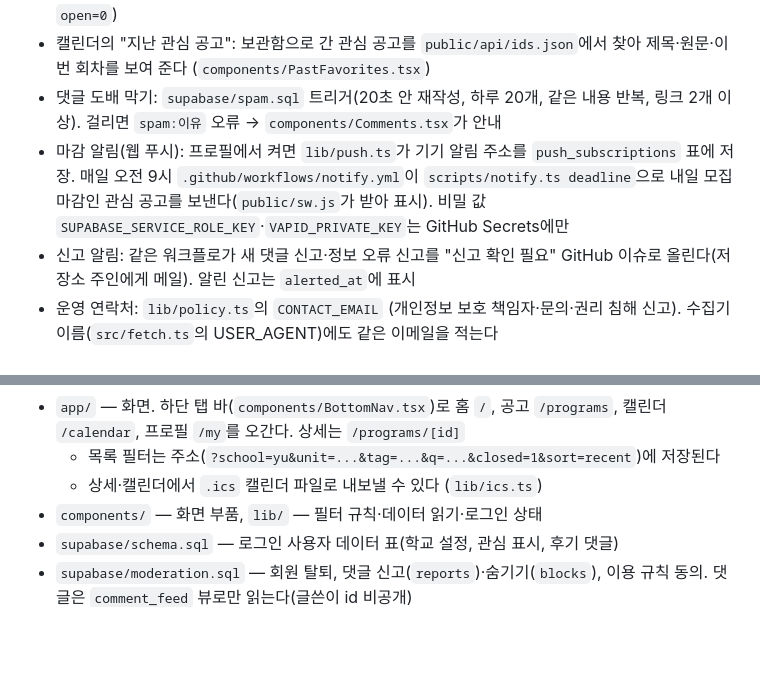
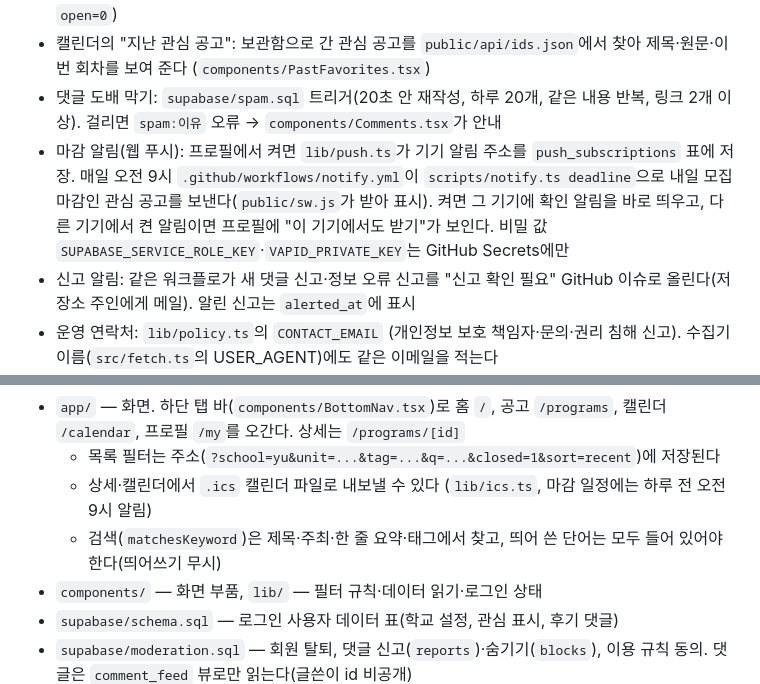
Before and after one commit to hyunmiimnida/tagi, a Markdown page: CLAUDE.md, 2 parts joined by grey strips. GitHub-like rendering; blank space fills up the shorter version.

Commit message:
CLAUDE.md: 검색·캘린더 알림·확인 알림 설명
Co-Authored-By: Claude Opus 5.5 <noreply@anthropic.com>

```diff
--- a/CLAUDE.md
+++ b/CLAUDE.md
@@ -50,7 +50,7 @@
 - 모집 대상 학교: 기본은 게시한 학교. AI가 다른 학교 학생도 지원할 수 있다고 보면 `target.openTo`(예: "전국 대학생")를 쓰고 `target.schools`를 비운다. 학교 배지는 게시한 학교 기준이고, 학교 필터는 openTo 공고도 기본으로 함께 보여 준다("다른 학교도 지원" 배지, 필터 안 스위치로 끄면 주소에 `open=0`)
 - 캘린더의 "지난 관심 공고": 보관함으로 간 관심 공고를 `public/api/ids.json`에서 찾아 제목·원문·이번 회차를 보여 준다 (`components/PastFavorites.tsx`)
 - 댓글 도배 막기: `supabase/spam.sql` 트리거(20초 안 재작성, 하루 20개, 같은 내용 반복, 링크 2개 이상). 걸리면 `spam:이유` 오류 → `components/Comments.tsx`가 안내
-- 마감 알림(웹 푸시): 프로필에서 켜면 `lib/push.ts`가 기기 알림 주소를 `push_subscriptions` 표에 저장. 매일 오전 9시 `.github/workflows/notify.yml`이 `scripts/notify.ts deadline`으로 내일 모집 마감인 관심 공고를 보낸다(`public/sw.js`가 받아 표시). 비밀 값 `SUPABASE_SERVICE_ROLE_KEY`·`VAPID_PRIVATE_KEY`는 GitHub Secrets에만
+- 마감 알림(웹 푸시): 프로필에서 켜면 `lib/push.ts`가 기기 알림 주소를 `push_subscriptions` 표에 저장. 매일 오전 9시 `.github/workflows/notify.yml`이 `scripts/notify.ts deadline`으로 내일 모집 마감인 관심 공고를 보낸다(`public/sw.js`가 받아 표시). 켜면 그 기기에 확인 알림을 바로 띄우고, 다른 기기에서 켠 알림이면 프로필에 "이 기기에서도 받기"가 보인다. 비밀 값 `SUPABASE_SERVICE_ROLE_KEY`·`VAPID_PRIVATE_KEY`는 GitHub Secrets에만
 - 신고 알림: 같은 워크플로가 새 댓글 신고·정보 오류 신고를 "신고 확인 필요" GitHub 이슈로 올린다(저장소 주인에게 메일). 알린 신고는 `alerted_at`에 표시
 - 운영 연락처: `lib/policy.ts`의 `CONTACT_EMAIL` (개인정보 보호 책임자·문의·권리 침해 신고). 수집기 이름(`src/fetch.ts`의 USER_AGENT)에도 같은 이메일을 적는다
 - 합쳐진 공고는 `aliases`에 예전 id를 남기고, 없는 공고 주소는 `app/not-found.tsx`가 `public/api/ids.json`으로 새 주소나 보관 안내를 찾아 준다
@@ -104,7 +104,8 @@ AI 추출 결과를 바꾸면 반드시 원문과 대조해 검수한다 (날짜
 - 그림: 분야 아이콘 `components/FieldIcon.tsx`, 빈 화면 그림 `components/EmptyArt.tsx`. 원문 포스터는 쓰지 않는다(원문 복사·robots.txt의 첨부 경로 차단)
 - `app/` — 화면. 하단 탭 바(`components/BottomNav.tsx`)로 홈 `/`, 공고 `/programs`, 캘린더 `/calendar`, 프로필 `/my`를 오간다. 상세는 `/programs/[id]`
   - 목록 필터는 주소(`?school=yu&unit=...&tag=...&q=...&closed=1&sort=recent`)에 저장된다
-  - 상세·캘린더에서 `.ics` 캘린더 파일로 내보낼 수 있다 (`lib/ics.ts`)
+  - 상세·캘린더에서 `.ics` 캘린더 파일로 내보낼 수 있다 (`lib/ics.ts`, 마감 일정에는 하루 전 오전 9시 알림)
+  - 검색(`matchesKeyword`)은 제목·주최·한 줄 요약·태그에서 찾고, 띄어 쓴 단어는 모두 들어 있어야 한다(띄어쓰기 무시)
 - `components/` — 화면 부품, `lib/` — 필터 규칙·데이터 읽기·로그인 상태
 - `supabase/schema.sql` — 로그인 사용자 데이터 표(학교 설정, 관심 표시, 후기 댓글)
 - `supabase/moderation.sql` — 회원 탈퇴, 댓글 신고(`reports`)·숨기기(`blocks`), 이용 규칙 동의. 댓글은 `comment_feed` 뷰로만 읽는다(글쓴이 id 비공개)
```
